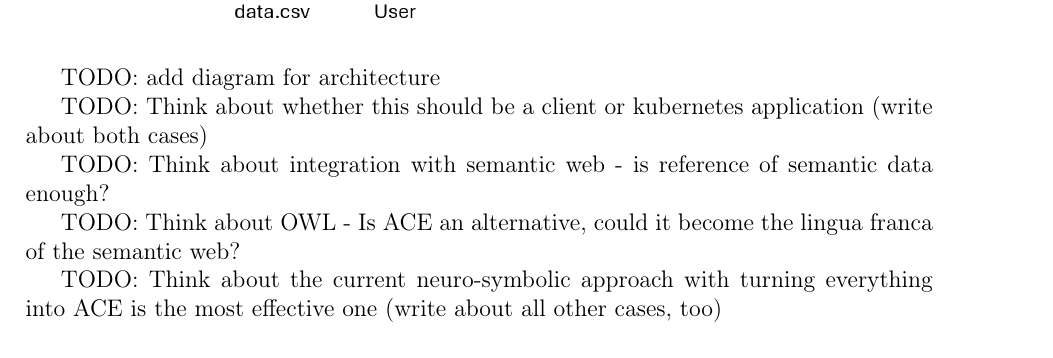
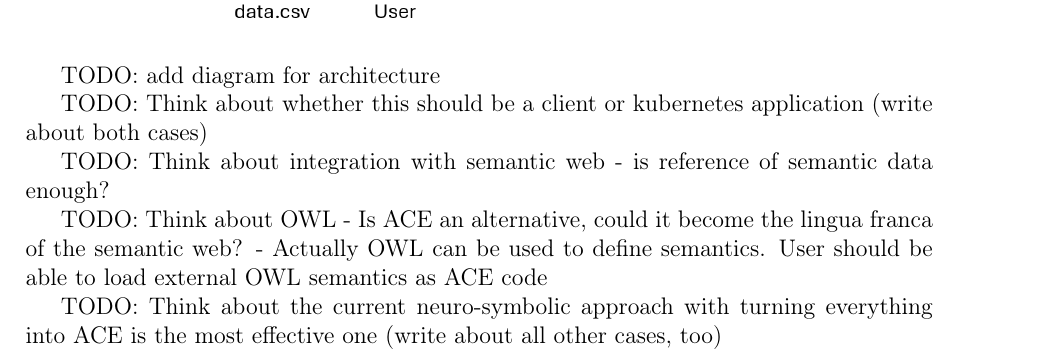
Before and after one commit to bluebbberry/SemanticWebBrowser-Description, a LaTeX document (main.tex): part of page 4 of 14, cut so that both start at the same text. Compiled offline with pdfLaTeX.

Commit message:
minor TODO

```diff
--- a/main.tex
+++ b/main.tex
@@ -126,7 +126,7 @@ TODO: Think about whether this should be a client or kubernetes application (wri
 
 TODO: Think about integration with semantic web - is reference of semantic data enough?
 
-TODO: Think about OWL - Is ACE an alternative, could it become the lingua franca of the semantic web?
+TODO: Think about OWL - Is ACE an alternative, could it become the lingua franca of the semantic web? - Actually OWL can be used to define semantics. User should be able to load external OWL semantics as ACE code
 
 TODO: Think about the current neuro-symbolic approach with turning everything into ACE is the most effective one (write about all other cases, too)
 
```
